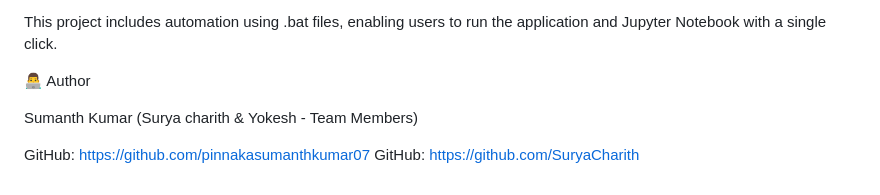
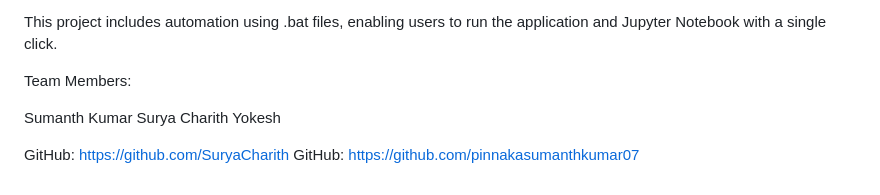
Before and after one commit to SuryaCharith/AI-Based-Smart-E-Healthcare-System-for-Predictive-Health-Risk-Monitoring-and-Recommendation, a Markdown page: README.md, the part around the change. Drawn GitHub-style.

```diff
--- a/README.md
+++ b/README.md
@@ -135,10 +135,11 @@ Real-time health tracking
 
 This project includes automation using .bat files, enabling users to run the application and Jupyter Notebook with a single click.
 
-👨‍💻 Author
+Team Members:
 
 Sumanth Kumar
-(Surya charith & Yokesh - Team Members)
+Surya Charith
+Yokesh
 
+GitHub: https://github.com/SuryaCharith
 GitHub: https://github.com/pinnakasumanthkumar07
-GitHub: https://github.com/SuryaCharith
```
